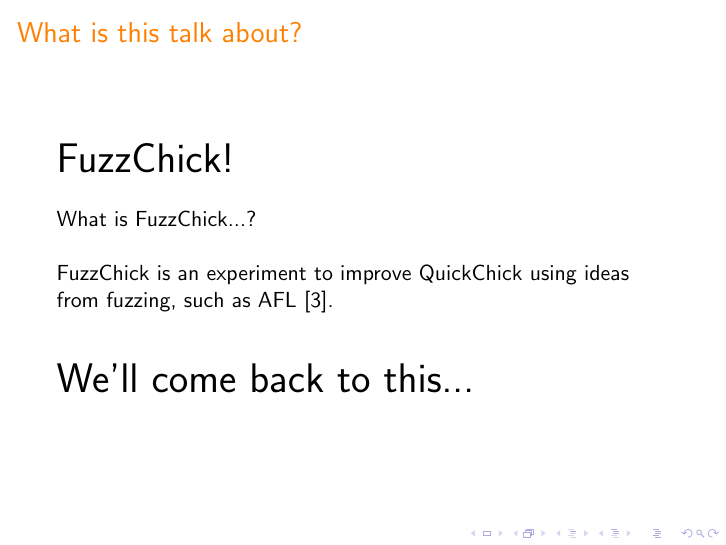
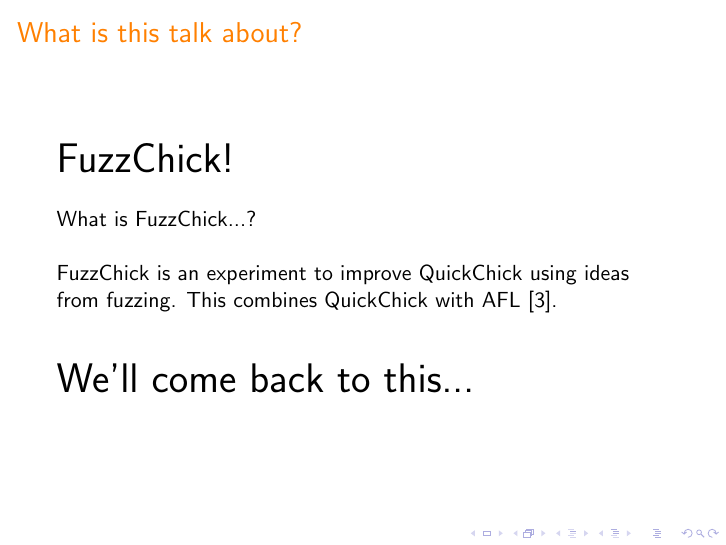
Before and after one commit to Quick700/Quick700, LaTeX slides (presentation/presentation.tex): page 6 of 46. Compiled offline with pdfLaTeX.

Commit message:
Slightly modified FuzzChick intro.

```diff
--- a/presentation/presentation.tex
+++ b/presentation/presentation.tex
@@ -83,7 +83,7 @@
   \pause
 
   FuzzChick is an experiment to improve QuickChick using ideas from
-  fuzzing, such as AFL \cite{AFL}.\\~\\~\\
+  fuzzing. This combines QuickChick with AFL \cite{AFL}.\\~\\~\\
 
   \pause
 
```
